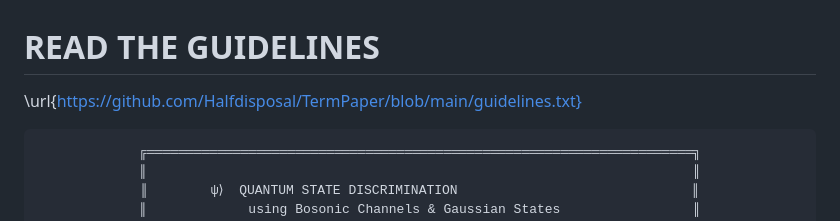
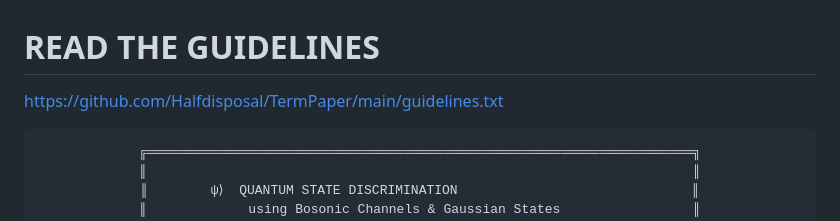
Before and after one commit to Halfdisposal/TermPaper, a Markdown page: README.md, the part around the change. Drawn GitHub-style.

Commit message:
Update guidelines URL in README.md

````diff
--- a/README.md
+++ b/README.md
@@ -1,5 +1,5 @@
 # READ THE GUIDELINES
-\url{https://github.com/Halfdisposal/TermPaper/blob/main/guidelines.txt}
+https://github.com/Halfdisposal/TermPaper/main/guidelines.txt
 <div align="center">
 
 ```
````
